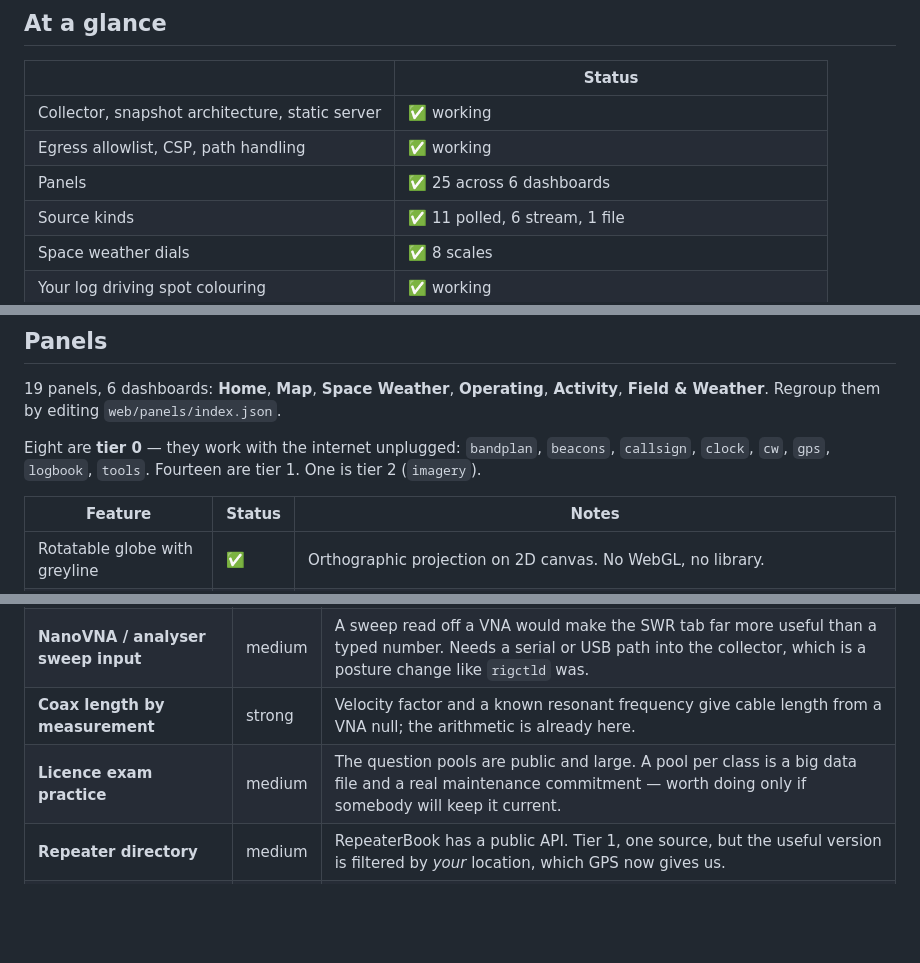
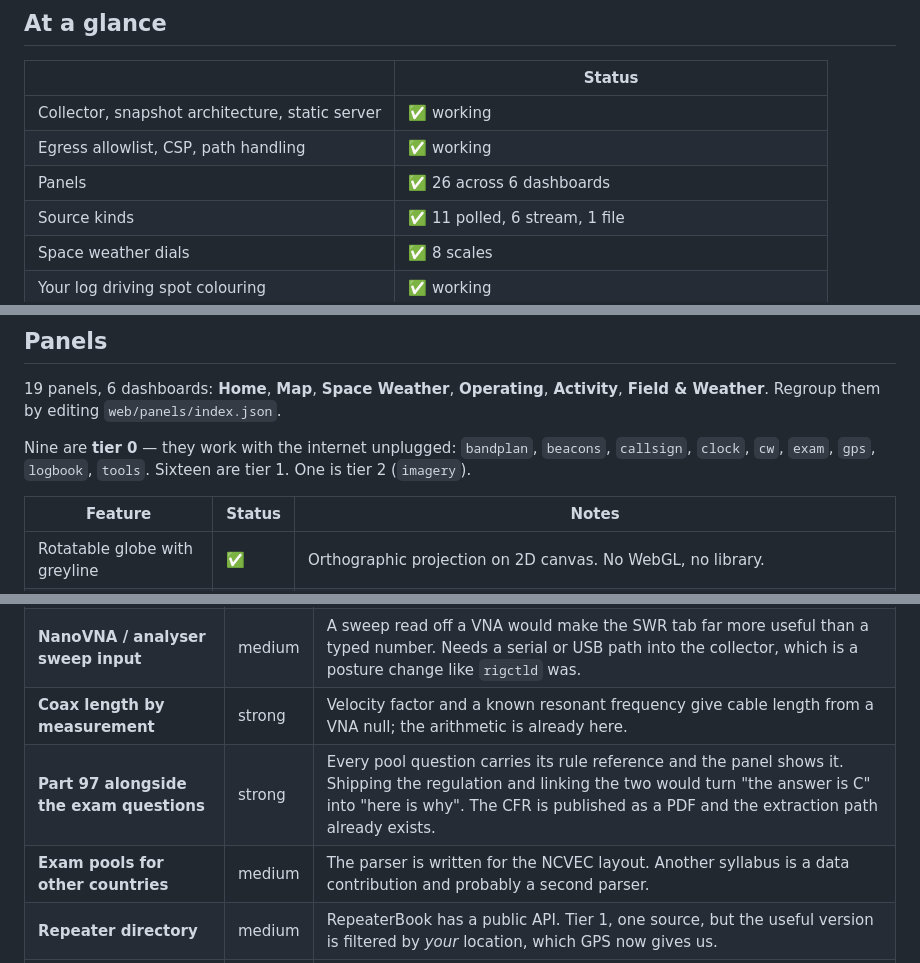
Before and after one commit to ChiefGyk3D/hammunition-hill, a Markdown page: docs/STATUS.md, 3 parts joined by grey strips. Rendered like a GitHub page; blank space fills up the shorter version.

```diff
--- a/docs/STATUS.md
+++ b/docs/STATUS.md
@@ -21,7 +21,7 @@ have. Where the two disagree, this page is the one kept current.
 |---|---|
 | Collector, snapshot architecture, static server | ✅ working |
 | Egress allowlist, CSP, path handling | ✅ working |
-| Panels | ✅ 25 across 6 dashboards |
+| Panels | ✅ 26 across 6 dashboards |
 | Source kinds | ✅ 11 polled, 6 stream, 1 file |
 | Space weather dials | ✅ 8 scales |
 | Your log driving spot colouring | ✅ working |
@@ -102,9 +102,9 @@ The parts everything else sits on.
 **Activity**, **Field & Weather**. Regroup them by editing
 `web/panels/index.json`.
 
-Eight are **tier 0** — they work with the internet unplugged: `bandplan`,
-`beacons`, `callsign`, `clock`, `cw`, `gps`, `logbook`, `tools`. Fourteen are
-tier 1. One is tier 2 (`imagery`).
+Nine are **tier 0** — they work with the internet unplugged: `bandplan`,
+`beacons`, `callsign`, `clock`, `cw`, `exam`, `gps`, `logbook`, `tools`.
+Sixteen are tier 1. One is tier 2 (`imagery`).
 
 | Feature | Status | Notes |
 |---|---|---|
@@ -246,7 +247,8 @@ shape, a tier 0 computation, or the log we already read.
 | **Smith chart** | medium | The one antenna tool the shack-tools panel does not have, and the only one that is real interactive drawing rather than arithmetic. |
 | **NanoVNA / analyser sweep input** | medium | A sweep read off a VNA would make the SWR tab far more useful than a typed number. Needs a serial or USB path into the collector, which is a posture change like `rigctld` was. |
 | **Coax length by measurement** | strong | Velocity factor and a known resonant frequency give cable length from a VNA null; the arithmetic is already here. |
-| **Licence exam practice** | medium | The question pools are public and large. A pool per class is a big data file and a real maintenance commitment — worth doing only if somebody will keep it current. |
+| **Part 97 alongside the exam questions** | strong | Every pool question carries its rule reference and the panel shows it. Shipping the regulation and linking the two would turn "the answer is C" into "here is why". The CFR is published as a PDF and the extraction path already exists. |
+| **Exam pools for other countries** | medium | The parser is written for the NCVEC layout. Another syllabus is a data contribution and probably a second parser. |
 | **Repeater directory** | medium | RepeaterBook has a public API. Tier 1, one source, but the useful version is filtered by *your* location, which GPS now gives us. |
 | **Band plan by region** | strong | The loader is generic; this is data. IARU Region 1 and 3 files would cover most of the world. |
 
```
Also changed, not shown: other parts of docs/STATUS.md (+1 -0 lines), README.md (+4 -2 lines), docs/EXAM.md (added, +155 -0 lines), docs/images/activity.png, docs/images/operating.png, 13 other files.
